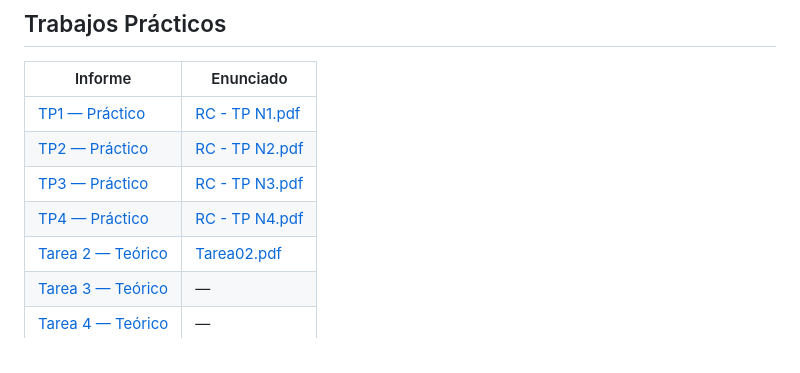
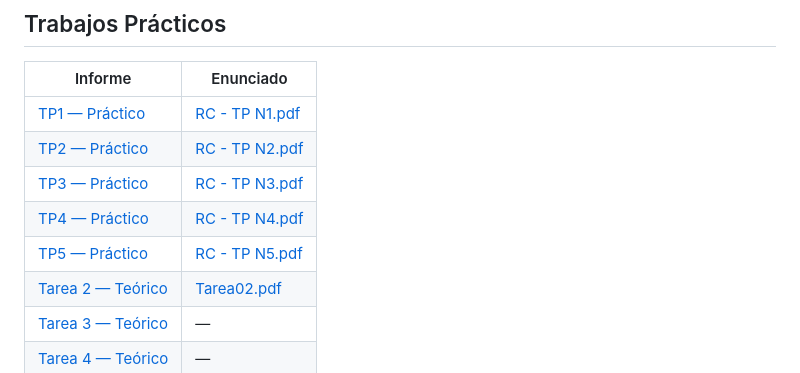
Before and after one commit to IgnaCleri/RedesComputadoras, a Markdown page: README.md, the part around the change. Drawn GitHub-style.

```diff
--- a/README.md
+++ b/README.md
@@ -10,6 +10,7 @@
 | [TP2 — Práctico](tps/practico/TP2/InformeTP2.md)      | [RC - TP N2.pdf](<tps/practico/TP2/RC - TP N2.pdf>) |
 | [TP3 — Práctico](tps/practico/TP3/InformeTP3.pdf)     | [RC - TP N3.pdf](<tps/practico/TP3/RC - TP N3.pdf>) |
 | [TP4 — Práctico](tps/practico/TP4/InformeTP4.md)      | [RC - TP N4.pdf](<tps/practico/TP4/RC - TP N4.pdf>) |
+| [TP5 — Práctico](tps/practico/TP5/InformeTP5.md)      | [RC - TP N5.pdf](<tps/practico/TP5/RC - TP N5.pdf>) |
 | [Tarea 2 — Teórico](tps/tp-teorico/tarea2/tarea2.pdf) | [Tarea02.pdf](tps/tp-teorico/tarea2/Tarea02.pdf)    |
 | [Tarea 3 — Teórico](tps/tp-teorico/tarea3/main.pdf)   | —                                                   |
 | [Tarea 4 — Teórico](tps/tp-teorico/tarea4/main.pdf)   | —                                                   |
```
